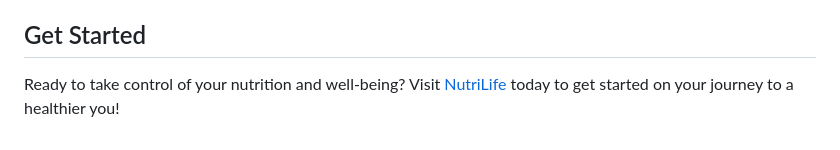
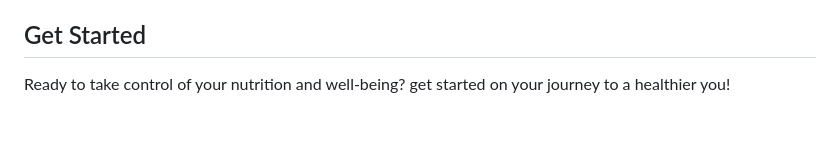
Before and after one commit to DHANUSH-BOLE/NUTRI-LIFE, a Markdown page: README.md, the part around the change. Drawn GitHub-style.

```diff
--- a/README.md
+++ b/README.md
@@ -46,4 +46,4 @@ We believe that together, we can make NutriLife the ultimate resource for nutrit
 
 ## Get Started
 
-Ready to take control of your nutrition and well-being? Visit [NutriLife](https://www.nutrilife.com) today to get started on your journey to a healthier you!
+Ready to take control of your nutrition and well-being? get started on your journey to a healthier you!
```
